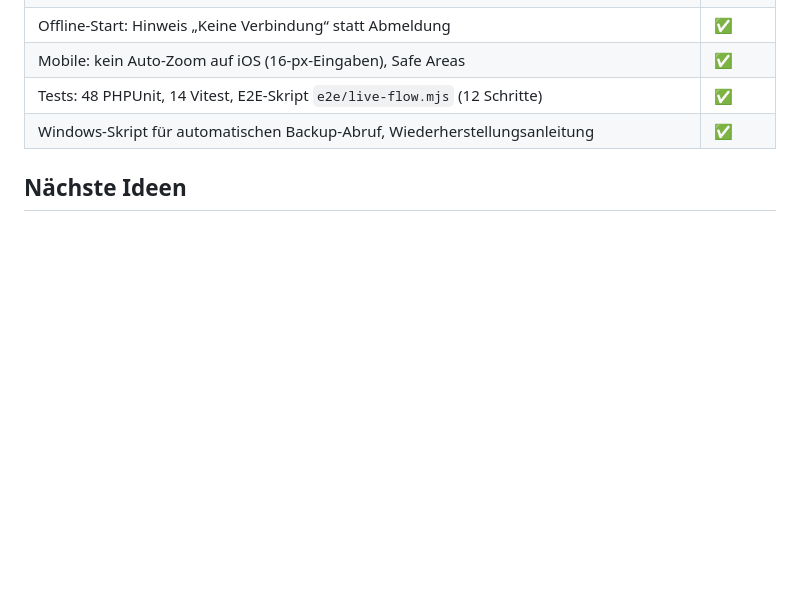
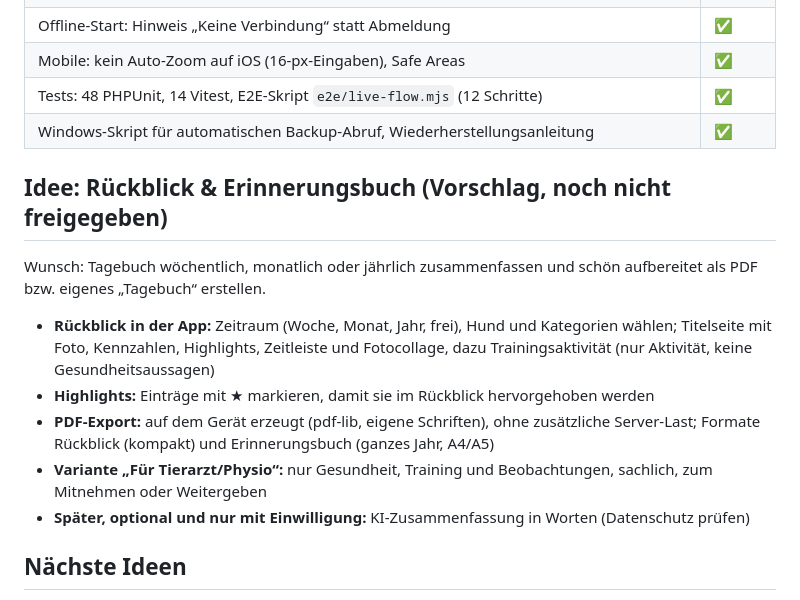
Before and after one commit to doxie27/doxdiary, a Markdown page: docs/04-entwicklungsplan.md, the part around the change. GitHub-like rendering; blank space fills up the shorter version.

Commit message:
Entwicklungsplan: Idee Rückblick & Erinnerungsbuch festgehalten
Co-Authored-By: Claude Opus 5.5 <noreply@anthropic.com>
Claude-Session: https://claude.ai/code/session_01EpW63ic7Vt3DEBAERq54oJ

```diff
--- a/docs/04-entwicklungsplan.md
+++ b/docs/04-entwicklungsplan.md
@@ -67,6 +67,16 @@ Läuft unter https://www.doxiewerk.de/doxiediary/: Health-Check grün (App + Dat
 | Tests: 48 PHPUnit, 14 Vitest, E2E-Skript `e2e/live-flow.mjs` (12 Schritte) | ✅ |
 | Windows-Skript für automatischen Backup-Abruf, Wiederherstellungsanleitung | ✅ |
 
+## Idee: Rückblick & Erinnerungsbuch (Vorschlag, noch nicht freigegeben)
+
+Wunsch: Tagebuch wöchentlich, monatlich oder jährlich zusammenfassen und schön aufbereitet als PDF bzw. eigenes „Tagebuch“ erstellen.
+
+- **Rückblick in der App:** Zeitraum (Woche, Monat, Jahr, frei), Hund und Kategorien wählen; Titelseite mit Foto, Kennzahlen, Highlights, Zeitleiste und Fotocollage, dazu Trainingsaktivität (nur Aktivität, keine Gesundheitsaussagen)
+- **Highlights:** Einträge mit ★ markieren, damit sie im Rückblick hervorgehoben werden
+- **PDF-Export:** auf dem Gerät erzeugt (pdf-lib, eigene Schriften), ohne zusätzliche Server-Last; Formate Rückblick (kompakt) und Erinnerungsbuch (ganzes Jahr, A4/A5)
+- **Variante „Für Tierarzt/Physio“:** nur Gesundheit, Training und Beobachtungen, sachlich, zum Mitnehmen oder Weitergeben
+- **Später, optional und nur mit Einwilligung:** KI-Zusammenfassung in Worten (Datenschutz prüfen)
+
 ## Nächste Ideen
 
 1. P2 Dark Mode (Tokens sind vorbereitet)
```
